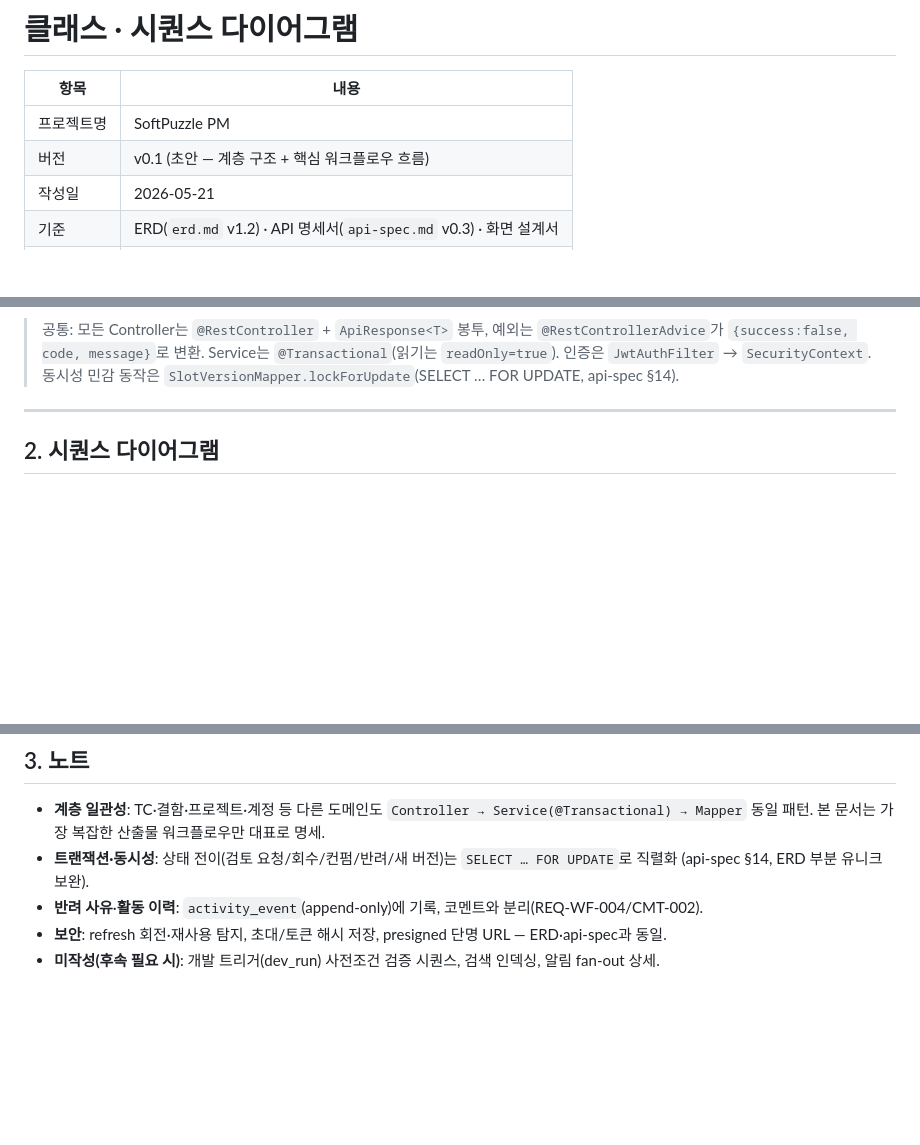
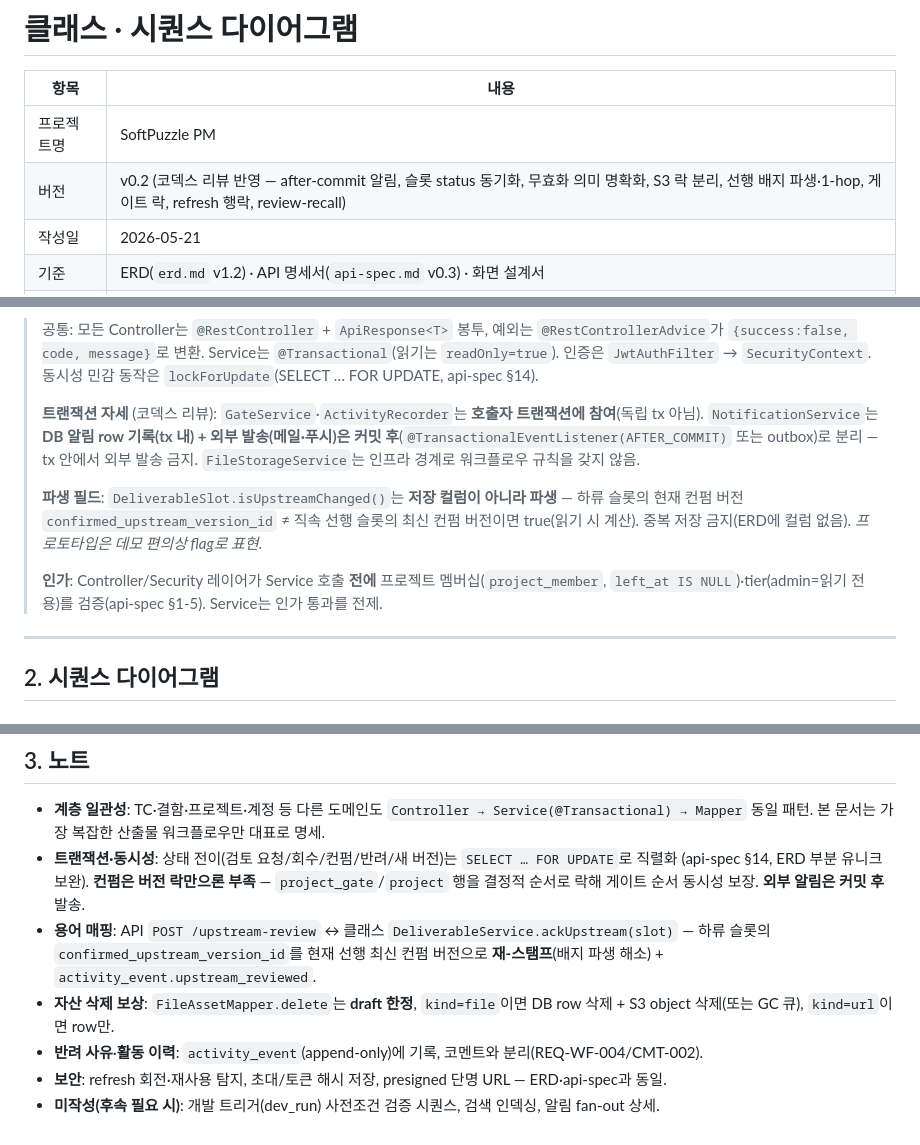
Before and after one commit to HyeonJ/sp-project-portal, a Markdown page: docs/class-sequence.md, 3 parts joined by grey strips. GitHub-like rendering; blank space fills up the shorter version.

````diff
--- a/docs/class-sequence.md
+++ b/docs/class-sequence.md
@@ -3,7 +3,7 @@
 | 항목 | 내용 |
 |------|------|
 | 프로젝트명 | SoftPuzzle PM |
-| 버전 | v0.1 (초안 — 계층 구조 + 핵심 워크플로우 흐름) |
+| 버전 | v0.2 (코덱스 리뷰 반영 — after-commit 알림, 슬롯 status 동기화, 무효화 의미 명확화, S3 락 분리, 선행 배지 파생·1-hop, 게이트 락, refresh 행락, review-recall) |
 | 작성일 | 2026-05-21 |
 | 기준 | ERD(`erd.md` v1.2) · API 명세서(`api-spec.md` v0.3) · 화면 설계서 |
 | 스택 | Spring Boot · MyBatis · PostgreSQL · JWT · S3 |
@@ -107,7 +114,13 @@ classDiagram
     SlotVersion "1" --> "*" FileAsset
 ```
 
-> 공통: 모든 Controller는 `@RestController` + `ApiResponse<T>` 봉투, 예외는 `@RestControllerAdvice`가 `{success:false, code, message}`로 변환. Service는 `@Transactional`(읽기는 `readOnly=true`). 인증은 `JwtAuthFilter` → `SecurityContext`. 동시성 민감 동작은 `SlotVersionMapper.lockForUpdate`(SELECT … FOR UPDATE, api-spec §14).
+> 공통: 모든 Controller는 `@RestController` + `ApiResponse<T>` 봉투, 예외는 `@RestControllerAdvice`가 `{success:false, code, message}`로 변환. Service는 `@Transactional`(읽기는 `readOnly=true`). 인증은 `JwtAuthFilter` → `SecurityContext`. 동시성 민감 동작은 `lockForUpdate`(SELECT … FOR UPDATE, api-spec §14).
+>
+> **트랜잭션 자세** (코덱스 리뷰): `GateService`·`ActivityRecorder`는 **호출자 트랜잭션에 참여**(독립 tx 아님). `NotificationService`는 **DB 알림 row 기록(tx 내) + 외부 발송(메일·푸시)은 커밋 후**(`@TransactionalEventListener(AFTER_COMMIT)` 또는 outbox)로 분리 — tx 안에서 외부 발송 금지. `FileStorageService`는 인프라 경계로 워크플로우 규칙을 갖지 않음.
+>
+> **파생 필드**: `DeliverableSlot.isUpstreamChanged()`는 **저장 컬럼이 아니라 파생** — 하류 슬롯의 현재 컨펌 버전 `confirmed_upstream_version_id` ≠ 직속 선행 슬롯의 최신 컨펌 버전이면 true(읽기 시 계산). 중복 저장 금지(ERD에 컬럼 없음). *프로토타입은 데모 편의상 flag로 표현*.
+>
+> **인가**: Controller/Security 레이어가 Service 호출 **전에** 프로젝트 멤버십(`project_member`, `left_at IS NULL`)·tier(admin=읽기 전용)를 검증(api-spec §1-5). Service는 인가 통과를 전제.
 
 ---
 
@@ -269,7 +291,9 @@ sequenceDiagram
 ## 3. 노트
 
 - **계층 일관성**: TC·결함·프로젝트·계정 등 다른 도메인도 `Controller → Service(@Transactional) → Mapper` 동일 패턴. 본 문서는 가장 복잡한 산출물 워크플로우만 대표로 명세.
-- **트랜잭션·동시성**: 상태 전이(검토 요청/회수/컨펌/반려/새 버전)는 `SELECT … FOR UPDATE`로 직렬화 (api-spec §14, ERD 부분 유니크 보완).
+- **트랜잭션·동시성**: 상태 전이(검토 요청/회수/컨펌/반려/새 버전)는 `SELECT … FOR UPDATE`로 직렬화 (api-spec §14, ERD 부분 유니크 보완). **컨펌은 버전 락만으론 부족** — `project_gate`/`project` 행을 결정적 순서로 락해 게이트 순서 동시성 보장. **외부 알림은 커밋 후** 발송.
+- **용어 매핑**: API `POST /upstream-review` ↔ 클래스 `DeliverableService.ackUpstream(slot)` — 하류 슬롯의 `confirmed_upstream_version_id`를 현재 선행 최신 컨펌 버전으로 **재-스탬프**(배지 파생 해소) + `activity_event.upstream_reviewed`.
+- **자산 삭제 보상**: `FileAssetMapper.delete`는 **draft 한정**, `kind=file`이면 DB row 삭제 + S3 object 삭제(또는 GC 큐), `kind=url`이면 row만.
 - **반려 사유**·**활동 이력**: `activity_event`(append-only)에 기록, 코멘트와 분리(REQ-WF-004/CMT-002).
 - **보안**: refresh 회전·재사용 탐지, 초대/토큰 해시 저장, presigned 단명 URL — ERD·api-spec과 동일.
 - **미작성(후속 필요 시)**: 개발 트리거(dev_run) 사전조건 검증 시퀀스, 검색 인덱싱, 알림 fan-out 상세.
````
Also changed, not shown: other parts of docs/class-sequence.md (+45 -29 lines), PROGRESS.md (+1 -0 lines), docs/deliverables.md (+1 -1 lines).
